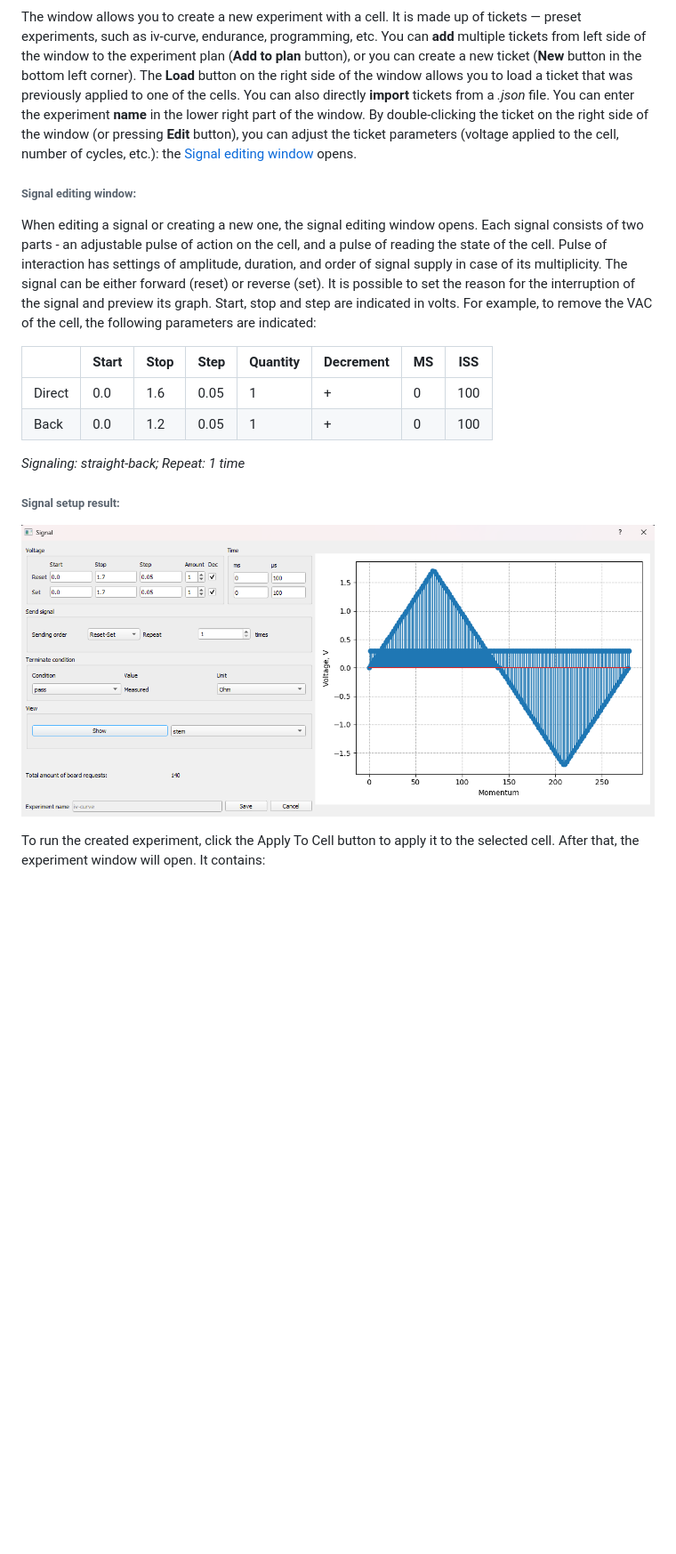
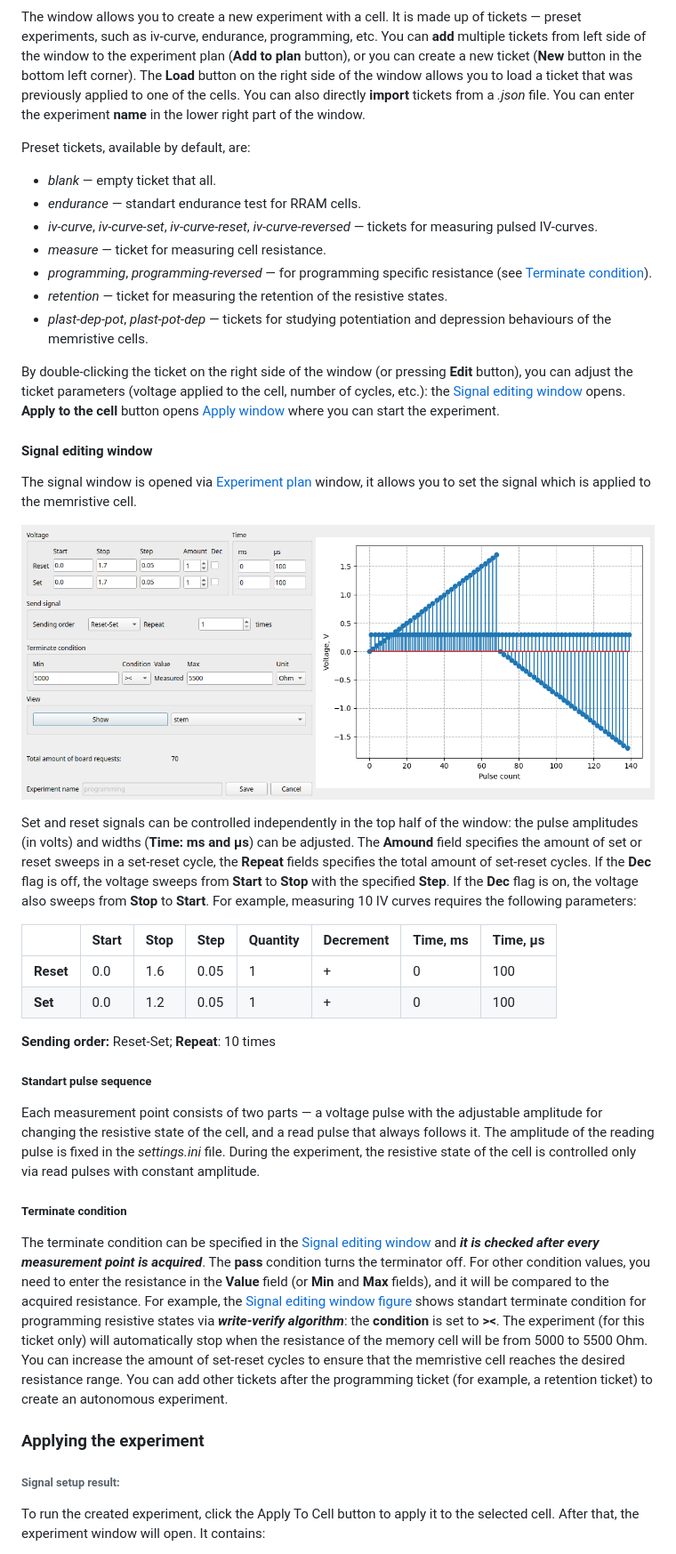
Before and after one commit to neurocomputer/MemriBoard, a Markdown page: docs/README.md, the part around the change. Shown: that part at 89% size. Rendered like a GitHub page; pictures changed too: docs/assets/signal.png; blank space fills up the shorter version.

Commit message:
docs: signal window

```diff
--- a/docs/README.md
+++ b/docs/README.md
@@ -77,21 +77,51 @@ Experiment configuration window can be opened via [Cell info](#working-with-indi
 
 The window allows you to create a new experiment with a cell. It is made up of tickets &mdash; preset experiments, such as iv-curve, endurance, programming, etc. You can **add** multiple tickets from left side of the window to the experiment plan (**Add to plan** button), or you can create a new ticket (**New** button in the bottom left corner). The **Load** button on the right side of the window allows you to load a ticket that was previously applied to one of the cells. You can also directly **import** tickets from a *.json* file.
 You can enter the experiment **name** in the lower right part of the window.
+
+Preset tickets, available by default, are:
+
+- *blank* &mdash; empty ticket that all.
+- *endurance* &mdash; standart endurance test for RRAM cells.
+- *iv-curve*, *iv-curve-set*, *iv-curve-reset*, *iv-curve-reversed* &mdash; tickets for measuring pulsed IV-curves.
+- *measure* &mdash; ticket for measuring cell resistance.
+- *programming*, *programming-reversed* &mdash; for programming specific resistance (see [Terminate condition](#terminate-condition)).
+- *retention* &mdash; ticket for measuring the retention of the resistive states.
+- *plast-dep-pot*, *plast-pot-dep* &mdash; tickets for studying potentiation and depression behaviours of the memristive cells.
+
 By double-clicking the ticket on the right side of the window (or pressing **Edit** button), you can adjust the ticket parameters (voltage applied to the cell, number of cycles, etc.): the [Signal editing window](#signal-editing-window) opens.
+**Apply to the cell** button opens [Apply window](#applying-the-experiment) where you can start the experiment.
 
-###### Signal editing window:
-When editing a signal or creating a new one, the signal editing window opens. Each signal consists of two parts - an adjustable pulse of action on the cell, and a pulse of reading the state of the cell. Pulse of interaction has settings of amplitude, duration, and order of signal supply in case of its multiplicity. The signal can be either forward (reset) or reverse (set). It is possible to set the reason for the interruption of the signal and preview its graph. Start, stop and step are indicated in volts.
-For example, to remove the VAC of the cell, the following parameters are indicated:
+#### Signal editing window
 
-|        |Start| Stop| Step | Quantity |Decrement| MS| ISS |
-|--------|-----|-----|------|----------|---------|---|-----|
-| Direct | 0.0 | 1.6 | 0.05 |     1    |    +    | 0 | 100 |
-|  Back  | 0.0 | 1.2 | 0.05 |     1    |    +    | 0 | 100 |
+The signal window is opened via [Experiment plan](#configuring-your-experiment) window, it allows you to set the signal which is applied to the memristive cell.
 
-*Signaling: straight-back; Repeat: 1 time*
+![Signal Setup Window](assets/signal.png)
+
+Set and reset signals can be controlled independently in the top half of the window: the pulse amplitudes (in volts) and widths (**Time: ms and μs**) can be adjusted. The **Amound** field specifies the amount of set or reset sweeps in a set-reset cycle, the **Repeat** fields specifies the total amount of set-reset cycles. If the **Dec** flag is off, the voltage sweeps from **Start** to **Stop** with the specified **Step**. If the **Dec** flag is on, the voltage also sweeps from **Stop** to **Start**.
+For example, measuring 10 IV curves requires the following parameters:
+
+|            |Start| Stop| Step | Quantity |Decrement| Time, ms| Time, μs |
+|------------|-----|-----|------|----------|---------|---------|----------|
+| **Reset**  | 0.0 | 1.6 | 0.05 |     1    |    +    |    0    |    100   |
+|  **Set**   | 0.0 | 1.2 | 0.05 |     1    |    +    |    0    |    100   |
+
+**Sending order:** Reset-Set; **Repeat**: 10 times
+
+##### Standart pulse sequence
+
+Each measurement point consists of two parts &mdash; a voltage pulse with the adjustable amplitude for changing the resistive state of the cell, and a read pulse that always follows it. The amplitude of the reading pulse is fixed in the *settings.ini* file.
+During the experiment, the resistive state of the cell is controlled only via read pulses with constant amplitude.
+
+##### Terminate condition
+
+The terminate condition can be specified in the [Signal editing window](#signal-editing-window) and ***it is checked after every measurement point is acquired***. The **pass** condition turns the terminator off. For other condition values, you need to enter the resistance in the **Value** field (or **Min** and **Max** fields), and it will be compared to the acquired resistance.
+For example, the [Signal editing window figure](#signal-editing-window) shows standart terminate condition for programming resistive states via ***write-verify algorithm***: the **condition** is set to **><**. The experiment (for this ticket only) will automatically stop when the resistance of the memory cell will be from 5000 to 5500 Ohm.
+You can increase the amount of set-reset cycles to ensure that the memristive cell reaches the desired resistance range.
+You can add other tickets after the programming ticket (for example, a retention ticket) to create an autonomous experiment.
+
+### Applying the experiment
 
 ###### Signal setup result:
-![Signal Setup Window](assets/signal.png)
 
 To run the created experiment, click the Apply To Cell button to apply it to the selected cell.
 After that, the experiment window will open. It contains:
```
Also changed, not shown: docs/assets/new_exp.png, 2 other files.
